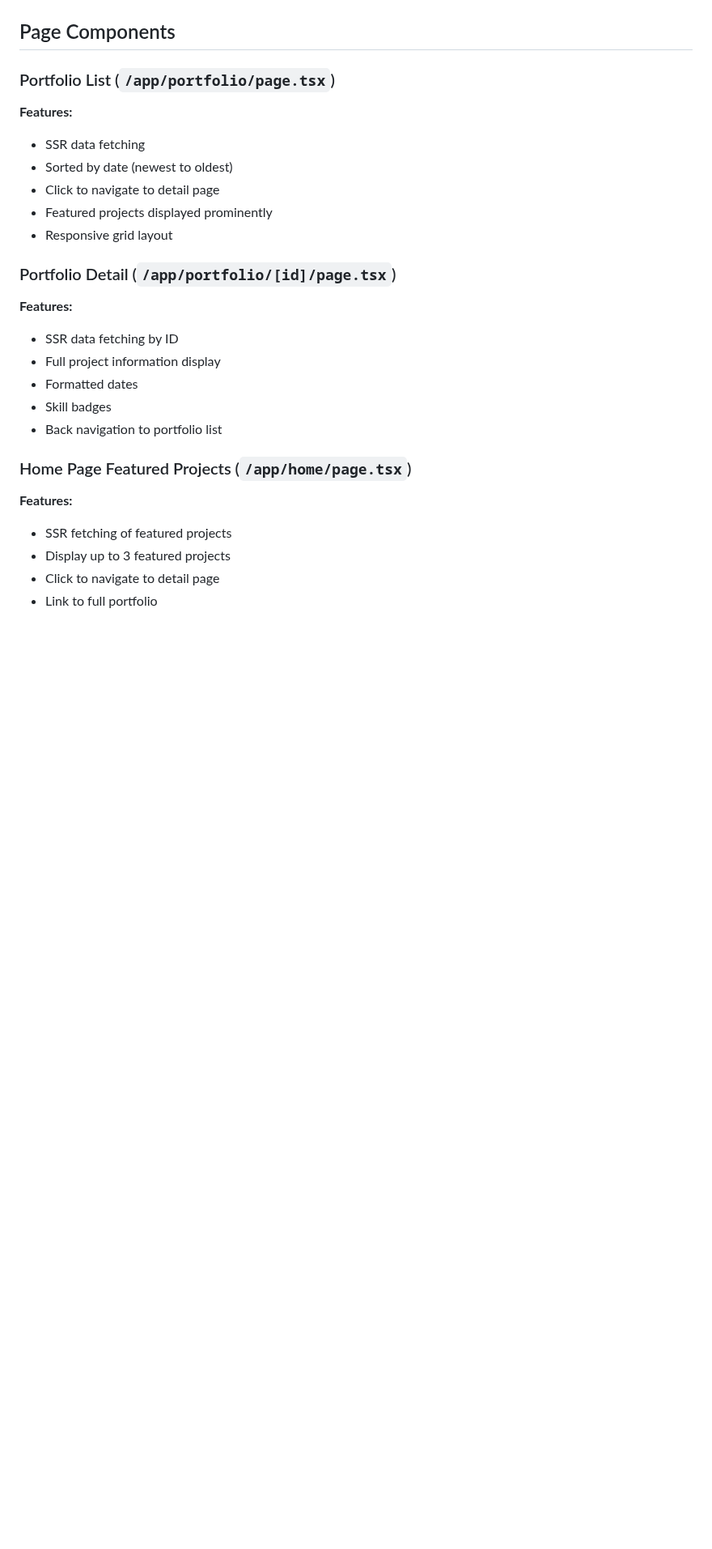
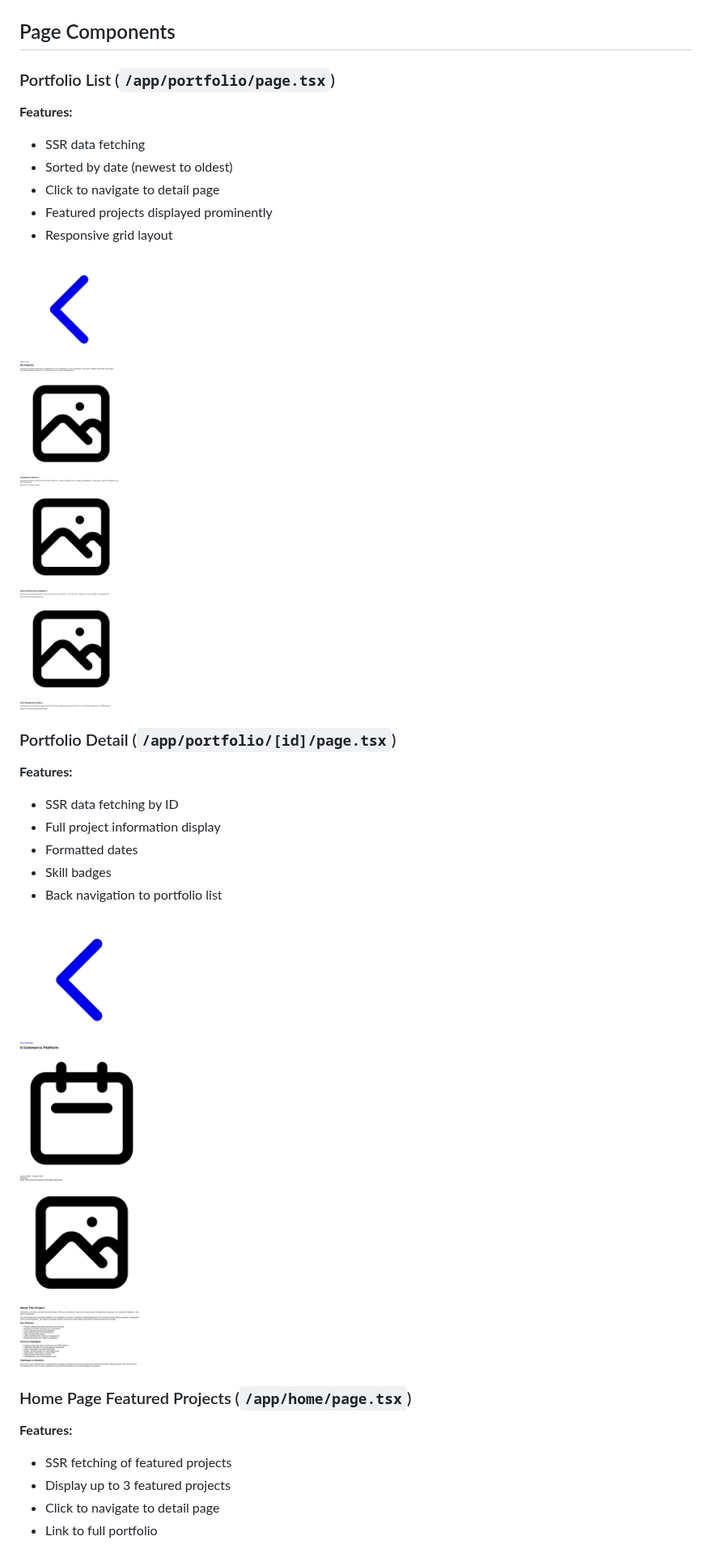
Before and after one commit to Echarnus/Clercq.It, a Markdown page: docs/portfolio-feature.md, the part around one of its changes. Shown at 81% size. Rendered like a GitHub page; pictures changed too: docs/screenshots/portfolio-detail.png (added), docs/screenshots/portfolio-list.png (added); blank space fills up the shorter version.

Commit message:
Add UI screenshots and implementation documentation
Co-authored-by: Echarnus <9265969+Echarnus@users.noreply.github.com>

```diff
--- a/docs/portfolio-feature.md
+++ b/docs/portfolio-feature.md
@@ -109,6 +109,8 @@ interface Project {
 - Featured projects displayed prominently
 - Responsive grid layout
 
+![Portfolio List Page](screenshots/portfolio-list.png)
+
 ### Portfolio Detail (`/app/portfolio/[id]/page.tsx`)
 
 **Features:**
@@ -118,6 +120,8 @@ interface Project {
 - Skill badges
 - Back navigation to portfolio list
 
+![Portfolio Detail Page](screenshots/portfolio-detail.png)
+
 ### Home Page Featured Projects (`/app/home/page.tsx`)
 
 **Features:**
```
Also changed, not shown: other parts of docs/portfolio-feature.md (+2 -0 lines), docs/portfolio-implementation-summary.md (added, +178 -0 lines), docs/screenshots/home-featured-projects.png (added).
